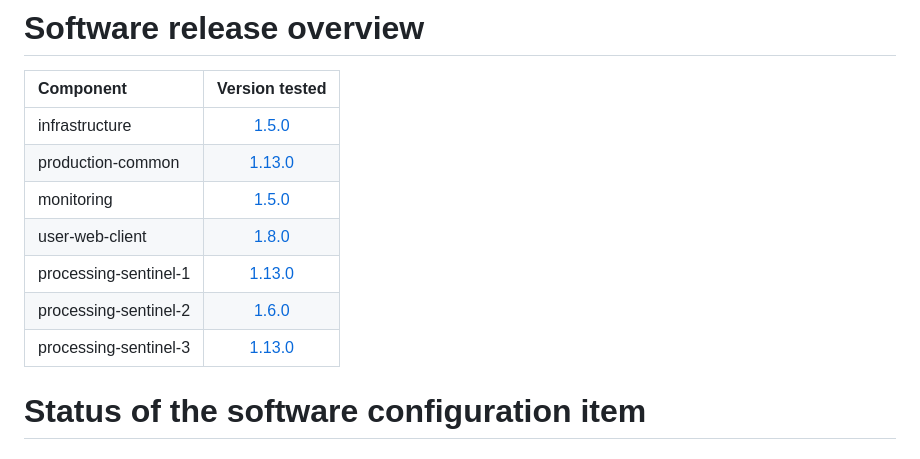
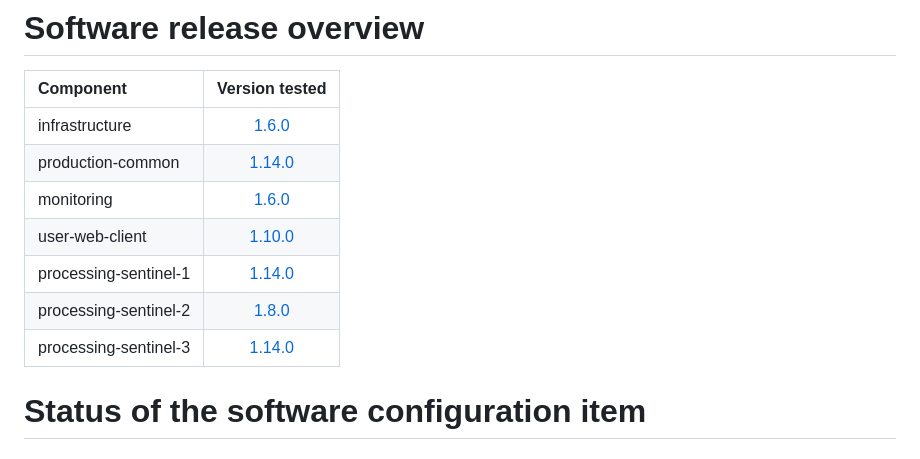
Before and after one commit to COPRS/reference-system-software, a Markdown page: releases/V2.0.0-rc1.md, the part around the change. GitHub-like rendering.

Commit message:
Overview Update

```diff
--- a/releases/V2.0.0-rc1.md
+++ b/releases/V2.0.0-rc1.md
@@ -44,13 +44,13 @@ The purpose of this document is to describe a given software version in terms of
 
 | Component | Version tested |
 | :---------- | :----------: |
-| infrastructure | [1.5.0](https://github.com/COPRS/infrastructure/releases/tag/1.5.0) |
-| production-common | [1.13.0](https://github.com/COPRS/production-common/releases/tag/1.13.0) |
-| monitoring | [1.5.0](https://github.com/COPRS/monitoring/releases/tag/1.5.0) |
-| user-web-client | [1.8.0](https://github.com/COPRS/user-web-client/releases/tag/1.8.0) |
-| processing-sentinel-1 | [1.13.0](https://github.com/COPRS/processing-sentinel-1/releases/tag/1.13.0) |
-| processing-sentinel-2 | [1.6.0](https://github.com/COPRS/processing-sentinel-2/releases/tag/1.6.0) |
-| processing-sentinel-3 | [1.13.0](https://github.com/COPRS/processing-sentinel-3/releases/tag/1.13.0) |
+| infrastructure | [1.6.0](https://github.com/COPRS/infrastructure/releases/tag/1.6.0) |
+| production-common | [1.14.0](https://github.com/COPRS/production-common/releases/tag/1.14.0) |
+| monitoring | [1.6.0](https://github.com/COPRS/monitoring/releases/tag/1.6.0) |
+| user-web-client | [1.10.0](https://github.com/COPRS/user-web-client/releases/tag/1.10.0) |
+| processing-sentinel-1 | [1.14.0](https://github.com/COPRS/processing-sentinel-1/releases/tag/1.14.0) |
+| processing-sentinel-2 | [1.8.0](https://github.com/COPRS/processing-sentinel-2/releases/tag/1.8.0) |
+| processing-sentinel-3 | [1.14.0](https://github.com/COPRS/processing-sentinel-3/releases/tag/1.14.0) |
 # Status of the software configuration item
 
 ## Evolution since previous version
```
